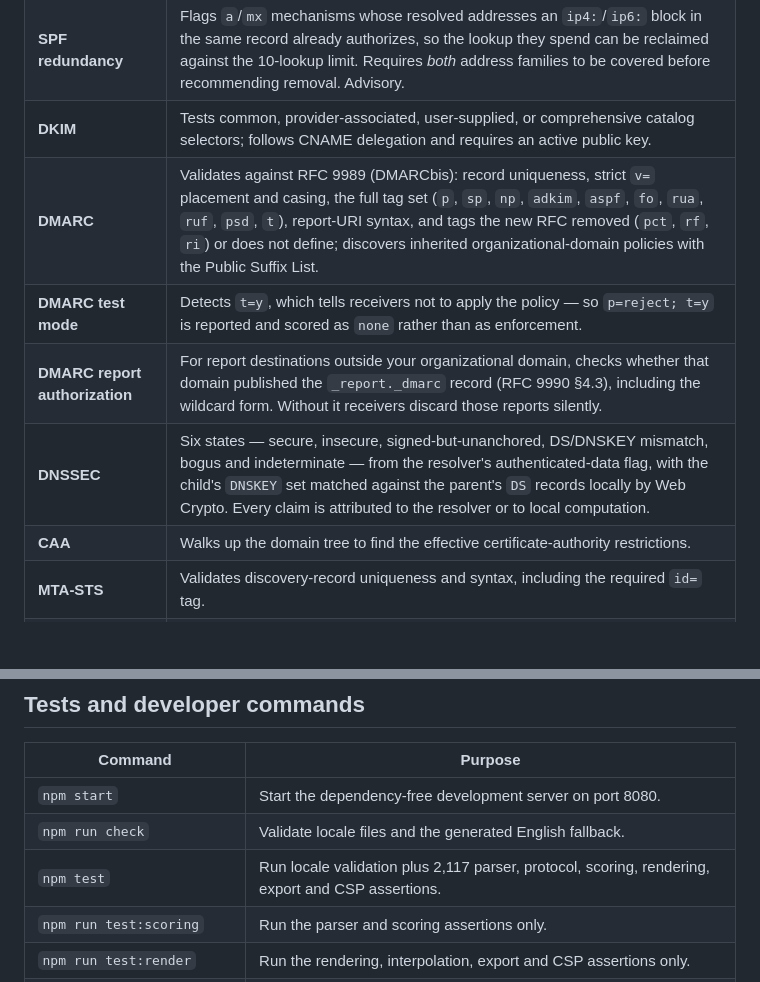
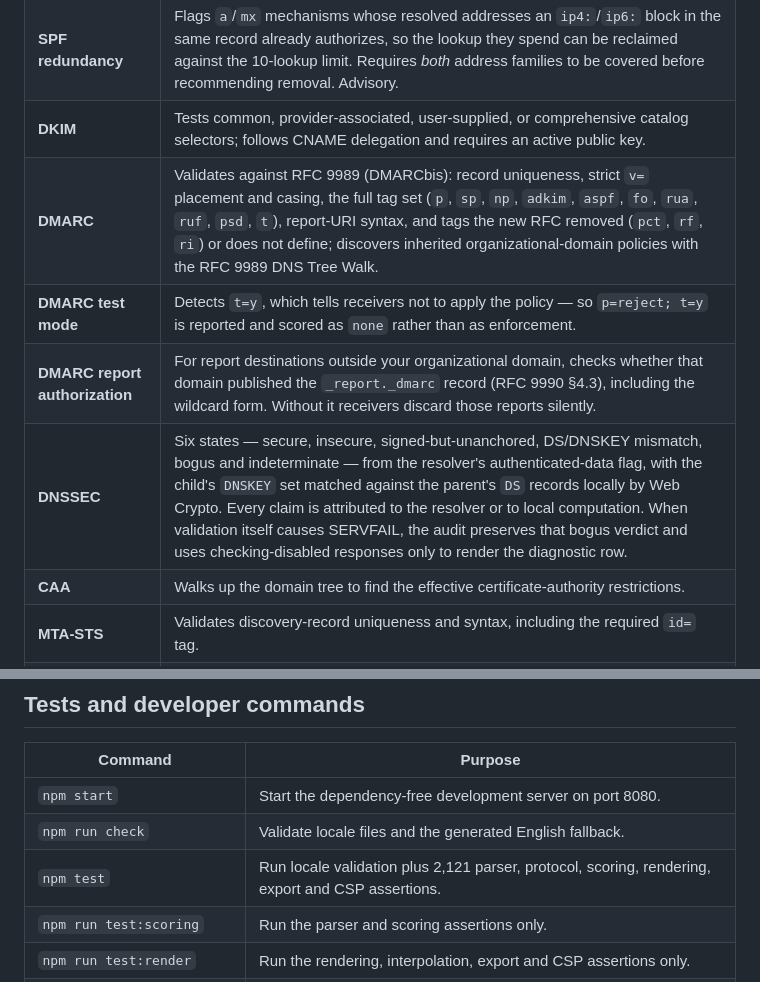
Before and after one commit to kwestic-tech/dns-email-audit, a Markdown page: README.md, 2 parts joined by grey strips. Drawn GitHub-style; blank space fills up the shorter version.

```diff
--- a/README.md
+++ b/README.md
@@ -46,10 +46,10 @@ sent to Cloudflare and are subject to Cloudflare's privacy policy.
 | **SPF authorized range size** | Classifies every `ip4:`/`ip6:` block by how much address space it authorizes, on separate tables per family — IPv4 by host count, IPv6 by allocation tier, so a `/64` is read as the standard single-subnet allocation it is (RFC 4291 §2.5.4) rather than as 2^64 hosts. Advisory: it reports size, not ownership. |
 | **SPF redundancy** | Flags `a`/`mx` mechanisms whose resolved addresses an `ip4:`/`ip6:` block in the same record already authorizes, so the lookup they spend can be reclaimed against the 10-lookup limit. Requires *both* address families to be covered before recommending removal. Advisory. |
 | **DKIM** | Tests common, provider-associated, user-supplied, or comprehensive catalog selectors; follows CNAME delegation and requires an active public key. |
-| **DMARC** | Validates against RFC 9989 (DMARCbis): record uniqueness, strict `v=` placement and casing, the full tag set (`p`, `sp`, `np`, `adkim`, `aspf`, `fo`, `rua`, `ruf`, `psd`, `t`), report-URI syntax, and tags the new RFC removed (`pct`, `rf`, `ri`) or does not define; discovers inherited organizational-domain policies with the Public Suffix List. |
+| **DMARC** | Validates against RFC 9989 (DMARCbis): record uniqueness, strict `v=` placement and casing, the full tag set (`p`, `sp`, `np`, `adkim`, `aspf`, `fo`, `rua`, `ruf`, `psd`, `t`), report-URI syntax, and tags the new RFC removed (`pct`, `rf`, `ri`) or does not define; discovers inherited organizational-domain policies with the RFC 9989 DNS Tree Walk. |
 | **DMARC test mode** | Detects `t=y`, which tells receivers not to apply the policy — so `p=reject; t=y` is reported and scored as `none` rather than as enforcement. |
 | **DMARC report authorization** | For report destinations outside your organizational domain, checks whether that domain published the `_report._dmarc` record (RFC 9990 §4.3), including the wildcard form. Without it receivers discard those reports silently. |
-| **DNSSEC** | Six states — secure, insecure, signed-but-unanchored, DS/DNSKEY mismatch, bogus and indeterminate — from the resolver's authenticated-data flag, with the child's `DNSKEY` set matched against the parent's `DS` records locally by Web Crypto. Every claim is attributed to the resolver or to local computation. |
+| **DNSSEC** | Six states — secure, insecure, signed-but-unanchored, DS/DNSKEY mismatch, bogus and indeterminate — from the resolver's authenticated-data flag, with the child's `DNSKEY` set matched against the parent's `DS` records locally by Web Crypto. Every claim is attributed to the resolver or to local computation. When validation itself causes SERVFAIL, the audit preserves that bogus verdict and uses checking-disabled responses only to render the diagnostic row. |
 | **CAA** | Walks up the domain tree to find the effective certificate-authority restrictions. |
 | **MTA-STS** | Validates discovery-record uniqueness and syntax, including the required `id=` tag. |
 | **TLS-RPT** | Validates uniqueness, syntax, and the required supported `rua=` destination. |
@@ -280,7 +280,7 @@ JSON files from disk, so translated interfaces require HTTP.
 | --- | --- |
 | `npm start` | Start the dependency-free development server on port 8080. |
 | `npm run check` | Validate locale files and the generated English fallback. |
-| `npm test` | Run locale validation plus 2,117 parser, protocol, scoring, rendering, export and CSP assertions. |
+| `npm test` | Run locale validation plus 2,121 parser, protocol, scoring, rendering, export and CSP assertions. |
 | `npm run test:scoring` | Run the parser and scoring assertions only. |
 | `npm run test:render` | Run the rendering, interpolation, export and CSP assertions only. |
 | `npm run build:fallback` | Regenerate `js/locales-en.js` after editing `locales/en.json`. |
```
Also changed, not shown: CHANGELOG.md (+14 -2 lines), docs/async-development-handoff.md (+3 -5 lines).
